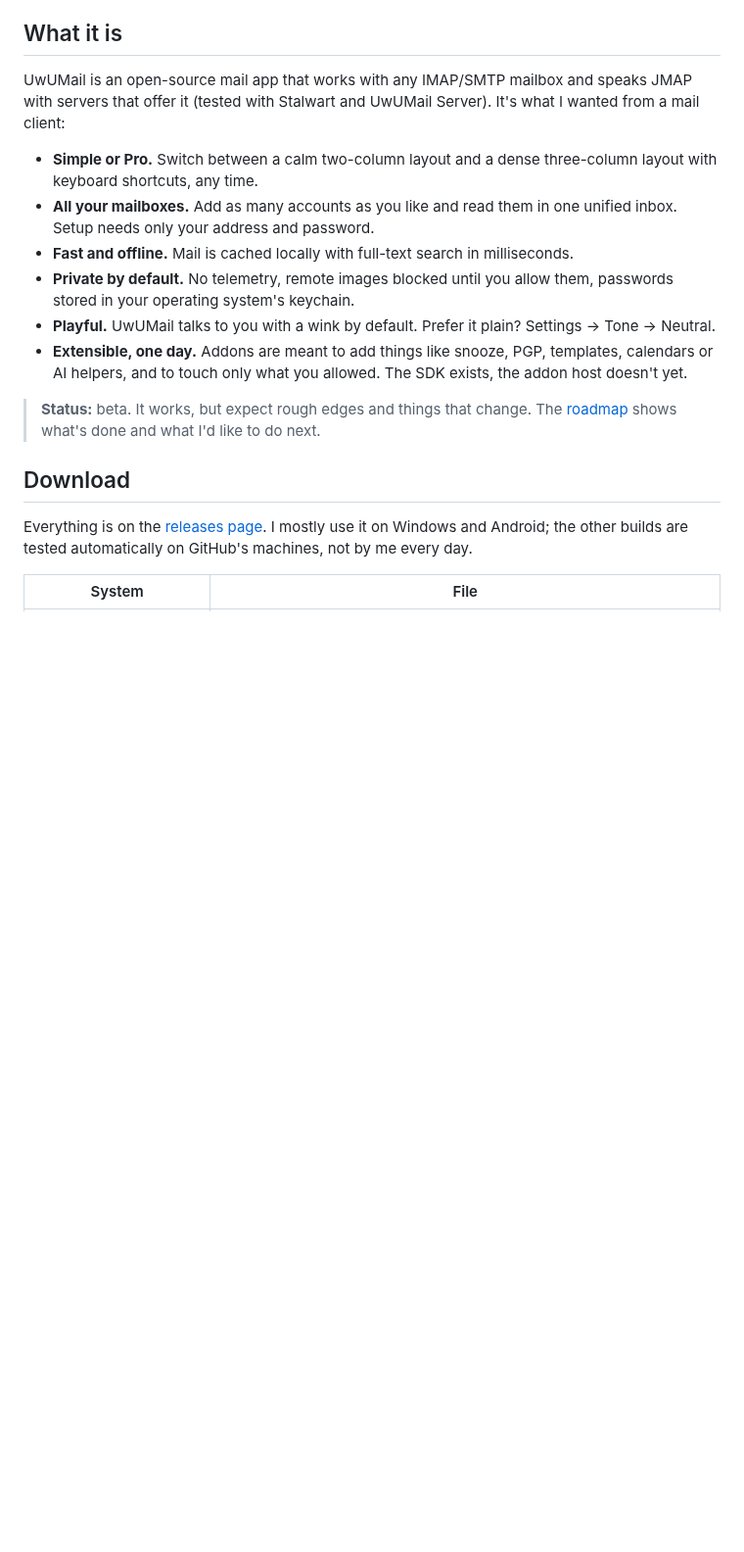
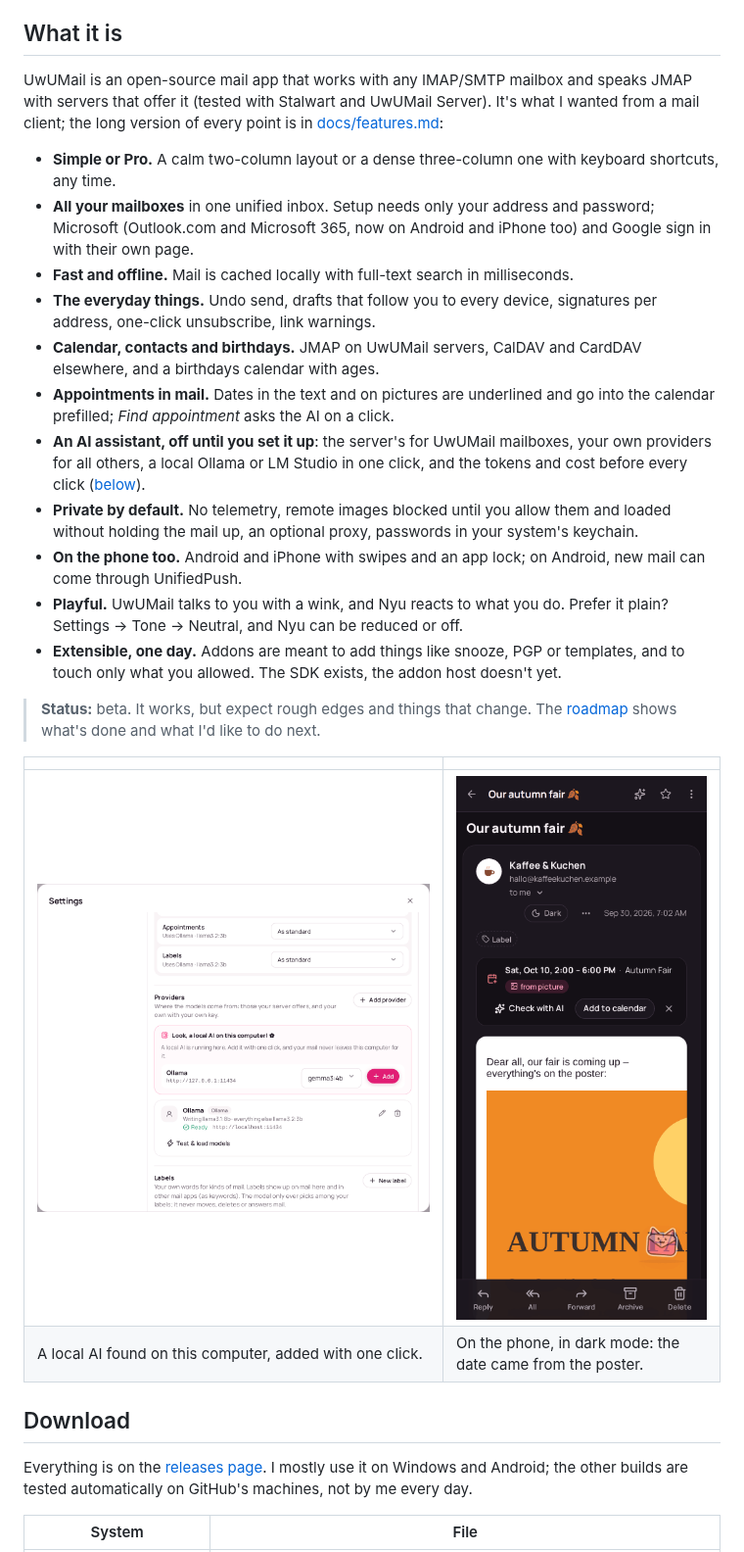
Before and after one commit to MinifyX/UwUMail-Client, a Markdown page: README.md, the part around one of its changes. Shown at 98% size. Drawn GitHub-style; pictures changed too: docs/screenshots/local-ai.png (added), docs/screenshots/phone-dark.png (added); blank space fills up the shorter version.

```diff
--- a/README.md
+++ b/README.md
@@ -33,24 +37,43 @@ want it. The server half lives in
 
 UwUMail is an open-source mail app that works with any IMAP/SMTP mailbox and
 speaks JMAP with servers that offer it (tested with Stalwart and UwUMail
-Server). It's what I wanted from a mail client:
+Server). It's what I wanted from a mail client; the long version of every point
+is in [docs/features.md](docs/features.md):
 
-- **Simple or Pro.** Switch between a calm two-column layout and a dense
-  three-column layout with keyboard shortcuts, any time.
-- **All your mailboxes.** Add as many accounts as you like and read them in one
-  unified inbox. Setup needs only your address and password.
+- **Simple or Pro.** A calm two-column layout or a dense three-column one with
+  keyboard shortcuts, any time.
+- **All your mailboxes** in one unified inbox. Setup needs only your address and
+  password; Microsoft (Outlook.com and Microsoft 365, now on Android and iPhone
+  too) and Google sign in with their own page.
 - **Fast and offline.** Mail is cached locally with full-text search in
   milliseconds.
+- **The everyday things.** Undo send, drafts that follow you to every device,
+  signatures per address, one-click unsubscribe, link warnings.
+- **Calendar, contacts and birthdays.** JMAP on UwUMail servers, CalDAV and
+  CardDAV elsewhere, and a birthdays calendar with ages.
+- **Appointments in mail.** Dates in the text and on pictures are underlined and
+  go into the calendar prefilled; *Find appointment* asks the AI on a click.
+- **An AI assistant, off until you set it up**: the server's for UwUMail
+  mailboxes, your own providers for all others, a local Ollama or LM Studio in
+  one click, and the tokens and cost before every click ([below](#ai-assistant)).
 - **Private by default.** No telemetry, remote images blocked until you allow
-  them, passwords stored in your operating system's keychain.
-- **Playful.** UwUMail talks to you with a wink by default. Prefer it plain?
-  Settings → Tone → Neutral.
-- **Extensible, one day.** Addons are meant to add things like snooze, PGP,
-  templates, calendars or AI helpers, and to touch only what you allowed. The
-  SDK exists, the addon host doesn't yet.
+  them and loaded without holding the mail up, an optional proxy, passwords in
+  your system's keychain.
+- **On the phone too.** Android and iPhone with swipes and an app lock; on
+  Android, new mail can come through UnifiedPush.
+- **Playful.** UwUMail talks to you with a wink, and Nyu reacts to what you do.
+  Prefer it plain? Settings → Tone → Neutral, and Nyu can be reduced or off.
+- **Extensible, one day.** Addons are meant to add things like snooze, PGP or
+  templates, and to touch only what you allowed. The SDK exists, the addon host
+  doesn't yet.
 
 > **Status:** beta. It works, but expect rough edges and things that change.
 > The [roadmap](docs/roadmap.md) shows what's done and what I'd like to do next.
+
+| | |
+| --- | --- |
+| <img src="docs/screenshots/local-ai.png" alt="Settings, AI assistant: an Ollama found on this computer, ready to add with one click" /> | <img src="docs/screenshots/phone-dark.png" width="300" alt="A mail on the phone in dark mode, with a date read from a poster" /> |
+| A local AI found on this computer, added with one click. | On the phone, in dark mode: the date came from the poster. |
 
 ## Download
 
```
Also changed, not shown: other parts of README.md (+55 -6 lines), docs/ai-assistant.md (added, +122 -0 lines), docs/features.md (added, +109 -0 lines), docs/screenshots/desktop.png (added).
